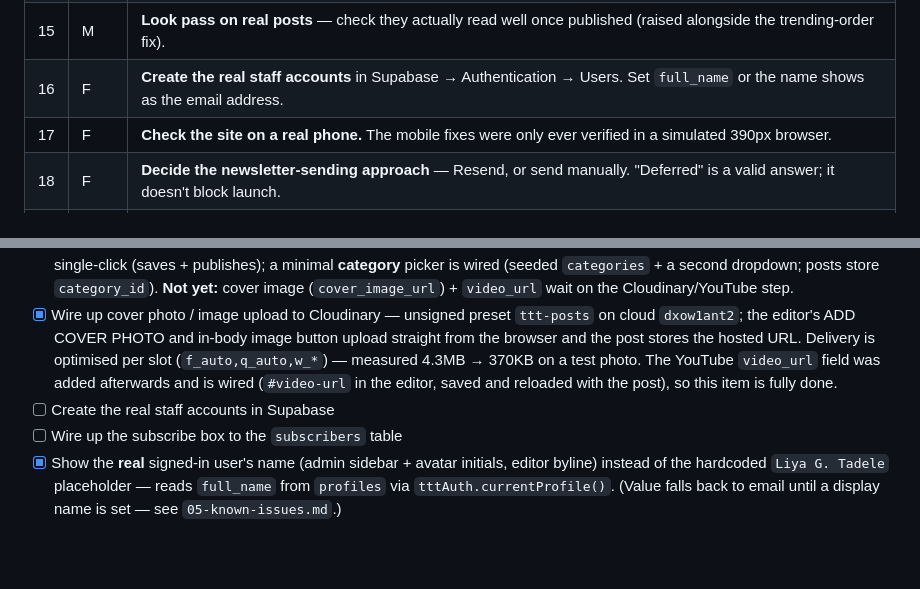
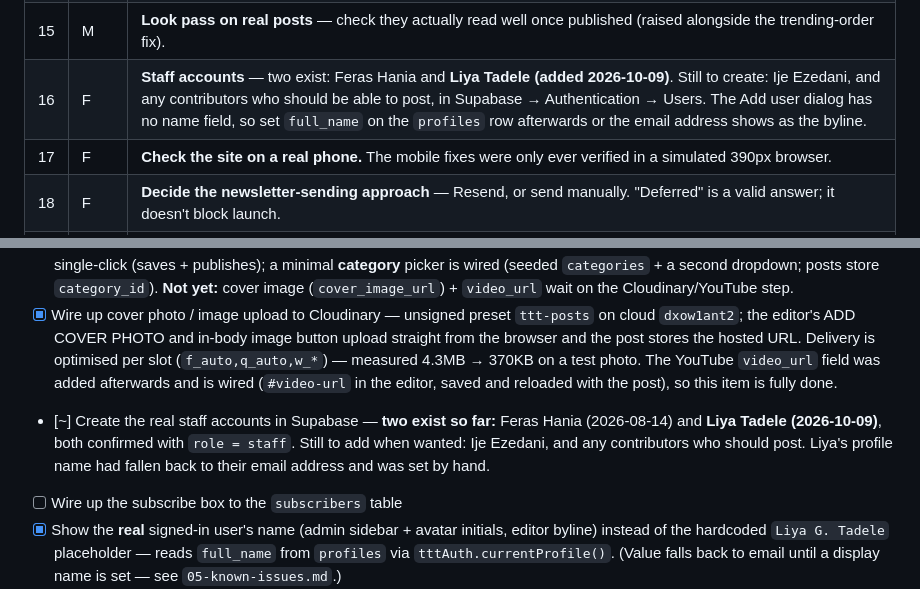
Before and after one commit to ferasbusiness666/TTT, a Markdown page: docs/07-next-steps.md, 2 parts joined by grey strips. GitHub-like rendering; blank space fills up the shorter version.

```diff
--- a/docs/07-next-steps.md
+++ b/docs/07-next-steps.md
@@ -23,7 +23,7 @@ and the history. **M** = Claude can build it now, **F** = only Fero can do it,
 | 13 | F | **Publish real posts** — enough to fill the homepage sections (trending 7, rail 5, articles 6, gallery 8). |
 | 14 | M | **Retire the demo cards** from `index.html` once #13 is done, so every section reads from the database. Order matters: posts first, then removal, or the homepage goes blank in between. |
 | 15 | M | **Look pass on real posts** — check they actually read well once published (raised alongside the trending-order fix). |
-| 16 | F | **Create the real staff accounts** in Supabase → Authentication → Users. Set `full_name` or the name shows as the email address. |
+| 16 | F | **Staff accounts** — two exist: Feras Hania and **Liya Tadele (added 2026-10-09)**. Still to create: Ije Ezedani, and any contributors who should be able to post, in Supabase → Authentication → Users. The Add user dialog has no name field, so set `full_name` on the `profiles` row afterwards or the email address shows as the byline. |
 | 17 | F | **Check the site on a real phone.** The mobile fixes were only ever verified in a simulated 390px browser. |
 | 18 | F | **Decide the newsletter-sending approach** — Resend, or send manually. "Deferred" is a valid answer; it doesn't block launch. |
 | 19 | ✅ | **Access rules re-confirmed** 2026-08-24 with the subscribe box wired. Anonymous callers can read published `posts`, `categories` and `post_media` and nothing else; **every table refuses a direct write**, including `subscribers`. The only public write path is the rate-limited `subscribe` RPC. |
@@ -200,7 +200,7 @@ Parked at Fero's request; the decision is made, the build is not. Rationale for
 - [x] Wire up real login (Supabase Auth, email/password) — `assets/ttt-auth.js`; login.html signs in, admin/editor guard-redirect when signed out, log-out ends the session. **Needs a staff account to actually sign in (see below).**
 - [x] Wire up real post creation/editing (saves to the `posts` table) — editor Save Draft / Publish insert/update `posts` (author = signed-in user, slug auto-generated, status draft/published); the editor loads an existing post via `editor.html?id=`; the admin dashboard lists real posts (with author name, type→colour, date) and its publish-toggle and delete act on the DB. Publish is single-click (saves + publishes); a minimal **category** picker is wired (seeded `categories` + a second dropdown; posts store `category_id`). **Not yet:** cover image (`cover_image_url`) + `video_url` wait on the Cloudinary/YouTube step.
 - [x] Wire up cover photo / image upload to Cloudinary — unsigned preset `ttt-posts` on cloud `dxow1ant2`; the editor's ADD COVER PHOTO and in-body image button upload straight from the browser and the post stores the hosted URL. Delivery is optimised per slot (`f_auto,q_auto,w_*`) — measured 4.3MB → 370KB on a test photo. The YouTube `video_url` field was added afterwards and is wired (`#video-url` in the editor, saved and reloaded with the post), so this item is fully done.
-- [ ] Create the real staff accounts in Supabase
+- [~] Create the real staff accounts in Supabase — **two exist so far:** Feras Hania (2026-08-14) and **Liya Tadele (2026-10-09)**, both confirmed with `role = staff`. Still to add when wanted: Ije Ezedani, and any contributors who should post. Liya's profile name had fallen back to their email address and was set by hand.
 - [ ] Wire up the subscribe box to the `subscribers` table
 - [x] Show the **real** signed-in user's name (admin sidebar + avatar initials, editor byline) instead of the hardcoded `Liya G. Tadele` placeholder — reads `full_name` from `profiles` via `tttAuth.currentProfile()`. (Value falls back to email until a display name is set — see `05-known-issues.md`.)
 - [x] Confirm the Founders **section content** shows exactly Liya Tadele and Ije Ezedani — done 2026-08-24. It had been showing four people, three of whom don't exist.
```
Also changed, not shown: docs/06-changelog.md (+7 -0 lines).
